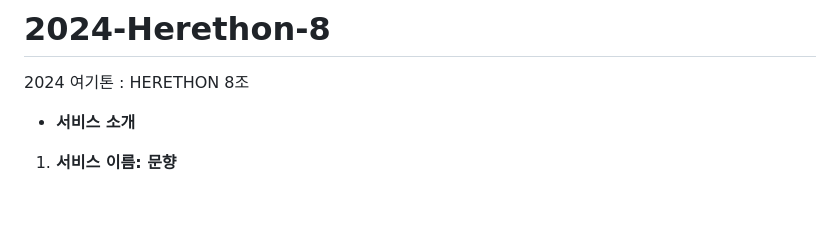
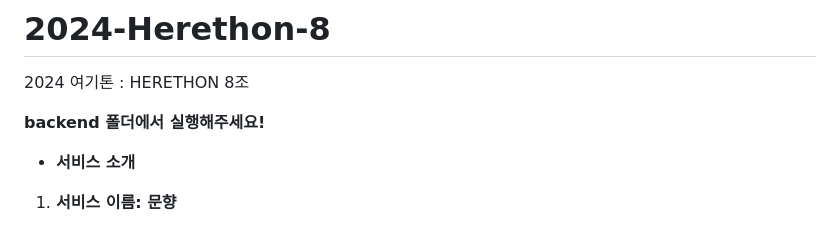
Before and after one commit to 2024-HERETHON/2024-Herethon-8, a Markdown page: README.md, the part around the change. Drawn GitHub-style; blank space fills up the shorter version.

```diff
--- a/README.md
+++ b/README.md
@@ -1,5 +1,7 @@
 # 2024-Herethon-8
 2024 여기톤 : HERETHON 8조
+
+**backend 폴더에서 실행해주세요!**
 
 - **서비스 소개**
 
```
